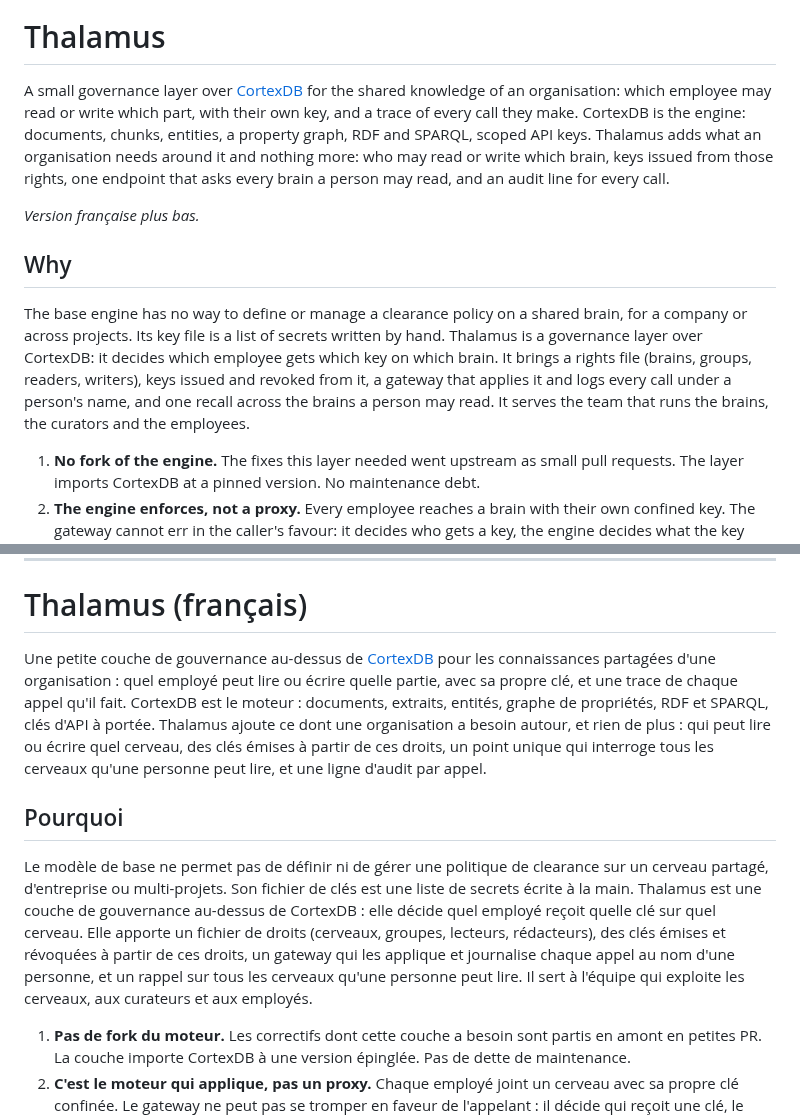
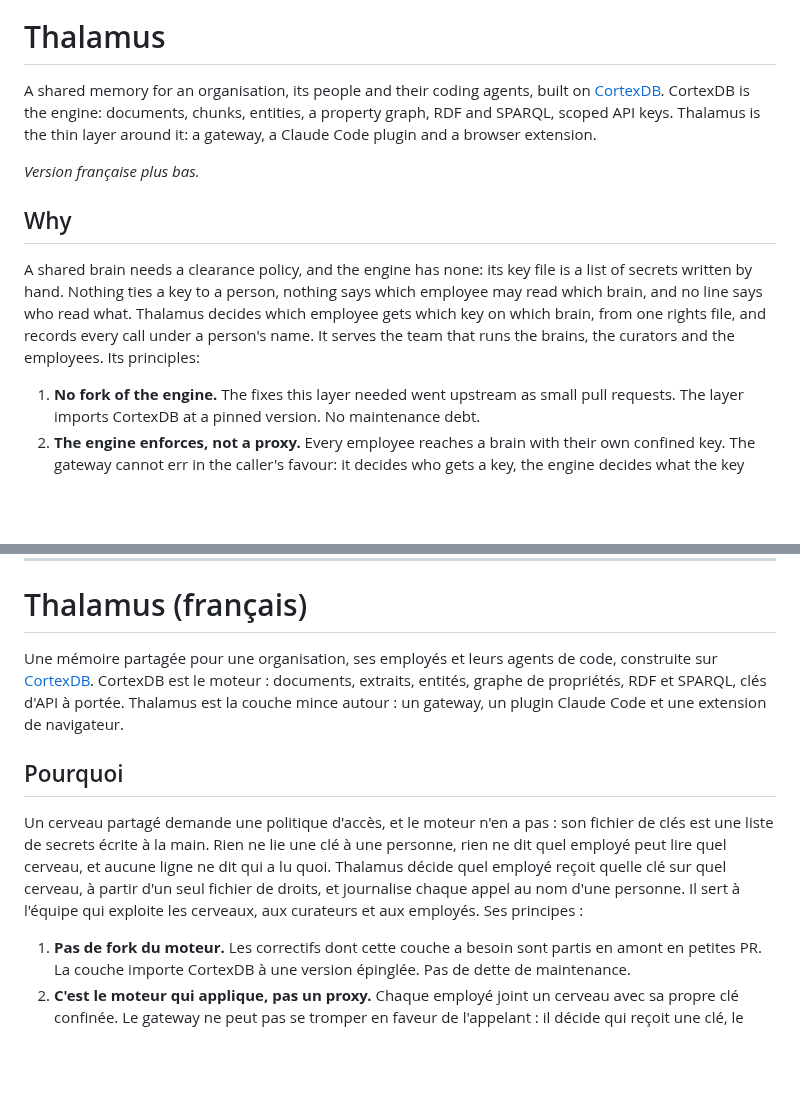
Before and after one commit to lfoletti/thalamus, a Markdown page: README.md, 2 parts joined by grey strips. Drawn GitHub-style; blank space fills up the shorter version.

Commit message:
docs: a short intro distinct from Why, and the logo centred above the title

```diff
--- a/README.md
+++ b/README.md
@@ -2,13 +2,13 @@
 
 # Thalamus
 
-A small governance layer over [CortexDB](https://github.com/liliang-cn/cortexdb) for the shared knowledge of an organisation: which employee may read or write which part, with their own key, and a trace of every call they make. CortexDB is the engine: documents, chunks, entities, a property graph, RDF and SPARQL, scoped API keys. Thalamus adds what an organisation needs around it and nothing more: who may read or write which brain, keys issued from those rights, one endpoint that asks every brain a person may read, and an audit line for every call.
+A shared memory for an organisation, its people and their coding agents, built on [CortexDB](https://github.com/liliang-cn/cortexdb). CortexDB is the engine: documents, chunks, entities, a property graph, RDF and SPARQL, scoped API keys. Thalamus is the thin layer around it: a gateway, a Claude Code plugin and a browser extension.
 
 *Version française plus bas.*
 
 ## Why
 
-The base engine has no way to define or manage a clearance policy on a shared brain, for a company or across projects. Its key file is a list of secrets written by hand. Thalamus is a governance layer over CortexDB: it decides which employee gets which key on which brain. It brings a rights file (brains, groups, readers, writers), keys issued and revoked from it, a gateway that applies it and logs every call under a person's name, and one recall across the brains a person may read. It serves the team that runs the brains, the curators and the employees.
+A shared brain needs a clearance policy, and the engine has none: its key file is a list of secrets written by hand. Nothing ties a key to a person, nothing says which employee may read which brain, and no line says who read what. Thalamus decides which employee gets which key on which brain, from one rights file, and records every call under a person's name. It serves the team that runs the brains, the curators and the employees. Its principles:
 
 1. **No fork of the engine.** The fixes this layer needed went upstream as small pull requests. The layer imports CortexDB at a pinned version. No maintenance debt.
 2. **The engine enforces, not a proxy.** Every employee reaches a brain with their own confined key. The gateway cannot err in the caller's favour: it decides who gets a key, the engine decides what the key may do.
@@ -67,11 +67,11 @@ MIT. CortexDB is MIT too.
 
 # Thalamus (français)
 
-Une petite couche de gouvernance au-dessus de [CortexDB](https://github.com/liliang-cn/cortexdb) pour les connaissances partagées d'une organisation : quel employé peut lire ou écrire quelle partie, avec sa propre clé, et une trace de chaque appel qu'il fait. CortexDB est le moteur : documents, extraits, entités, graphe de propriétés, RDF et SPARQL, clés d'API à portée. Thalamus ajoute ce dont une organisation a besoin autour, et rien de plus : qui peut lire ou écrire quel cerveau, des clés émises à partir de ces droits, un point unique qui interroge tous les cerveaux qu'une personne peut lire, et une ligne d'audit par appel.
+Une mémoire partagée pour une organisation, ses employés et leurs agents de code, construite sur [CortexDB](https://github.com/liliang-cn/cortexdb). CortexDB est le moteur : documents, extraits, entités, graphe de propriétés, RDF et SPARQL, clés d'API à portée. Thalamus est la couche mince autour : un gateway, un plugin Claude Code et une extension de navigateur.
 
 ## Pourquoi
 
-Le modèle de base ne permet pas de définir ni de gérer une politique de clearance sur un cerveau partagé, d'entreprise ou multi-projets. Son fichier de clés est une liste de secrets écrite à la main. Thalamus est une couche de gouvernance au-dessus de CortexDB : elle décide quel employé reçoit quelle clé sur quel cerveau. Elle apporte un fichier de droits (cerveaux, groupes, lecteurs, rédacteurs), des clés émises et révoquées à partir de ces droits, un gateway qui les applique et journalise chaque appel au nom d'une personne, et un rappel sur tous les cerveaux qu'une personne peut lire. Il sert à l'équipe qui exploite les cerveaux, aux curateurs et aux employés.
+Un cerveau partagé demande une politique d'accès, et le moteur n'en a pas : son fichier de clés est une liste de secrets écrite à la main. Rien ne lie une clé à une personne, rien ne dit quel employé peut lire quel cerveau, et aucune ligne ne dit qui a lu quoi. Thalamus décide quel employé reçoit quelle clé sur quel cerveau, à partir d'un seul fichier de droits, et journalise chaque appel au nom d'une personne. Il sert à l'équipe qui exploite les cerveaux, aux curateurs et aux employés. Ses principes :
 
 1. **Pas de fork du moteur.** Les correctifs dont cette couche a besoin sont partis en amont en petites PR. La couche importe CortexDB à une version épinglée. Pas de dette de maintenance.
 2. **C'est le moteur qui applique, pas un proxy.** Chaque employé joint un cerveau avec sa propre clé confinée. Le gateway ne peut pas se tromper en faveur de l'appelant : il décide qui reçoit une clé, le moteur décide ce que la clé peut faire.
```
Also changed, not shown: other parts of README.md (+1 -1 lines).
